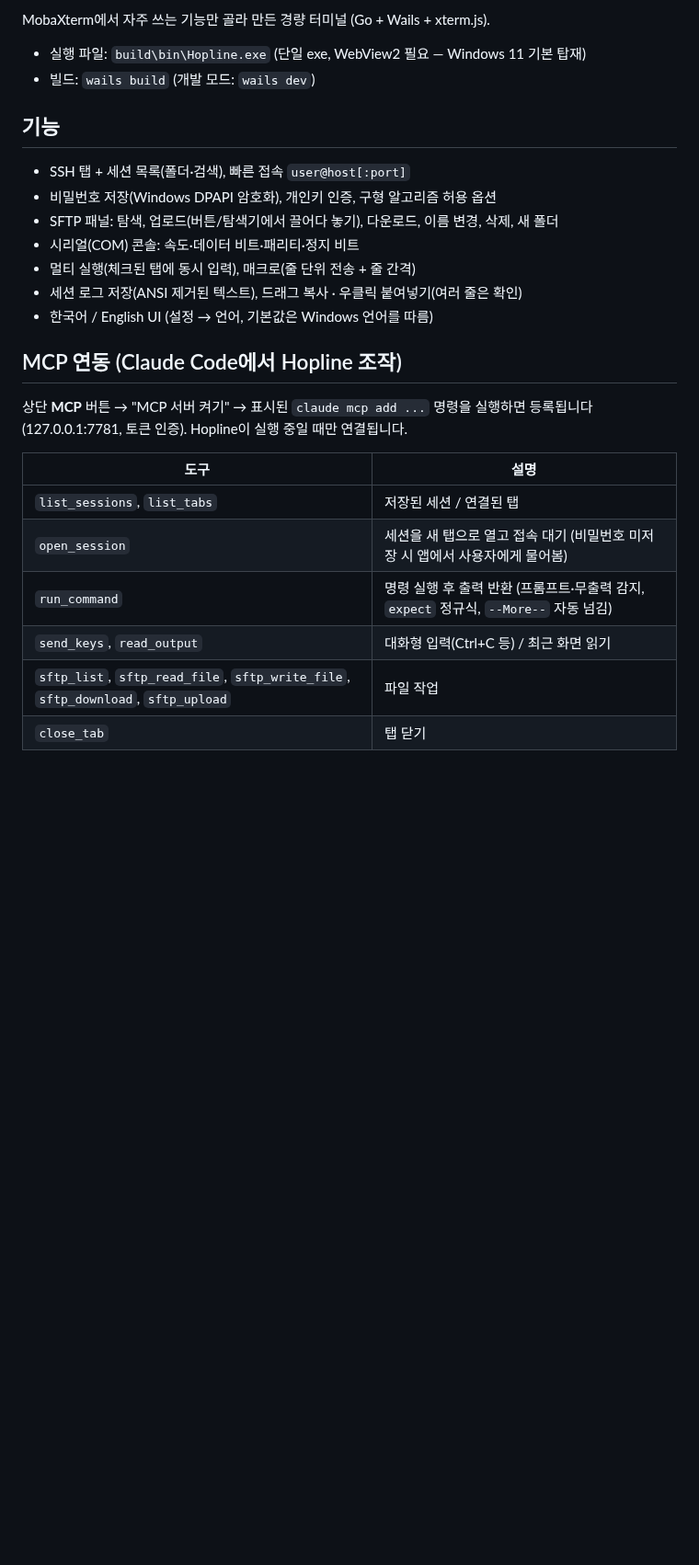
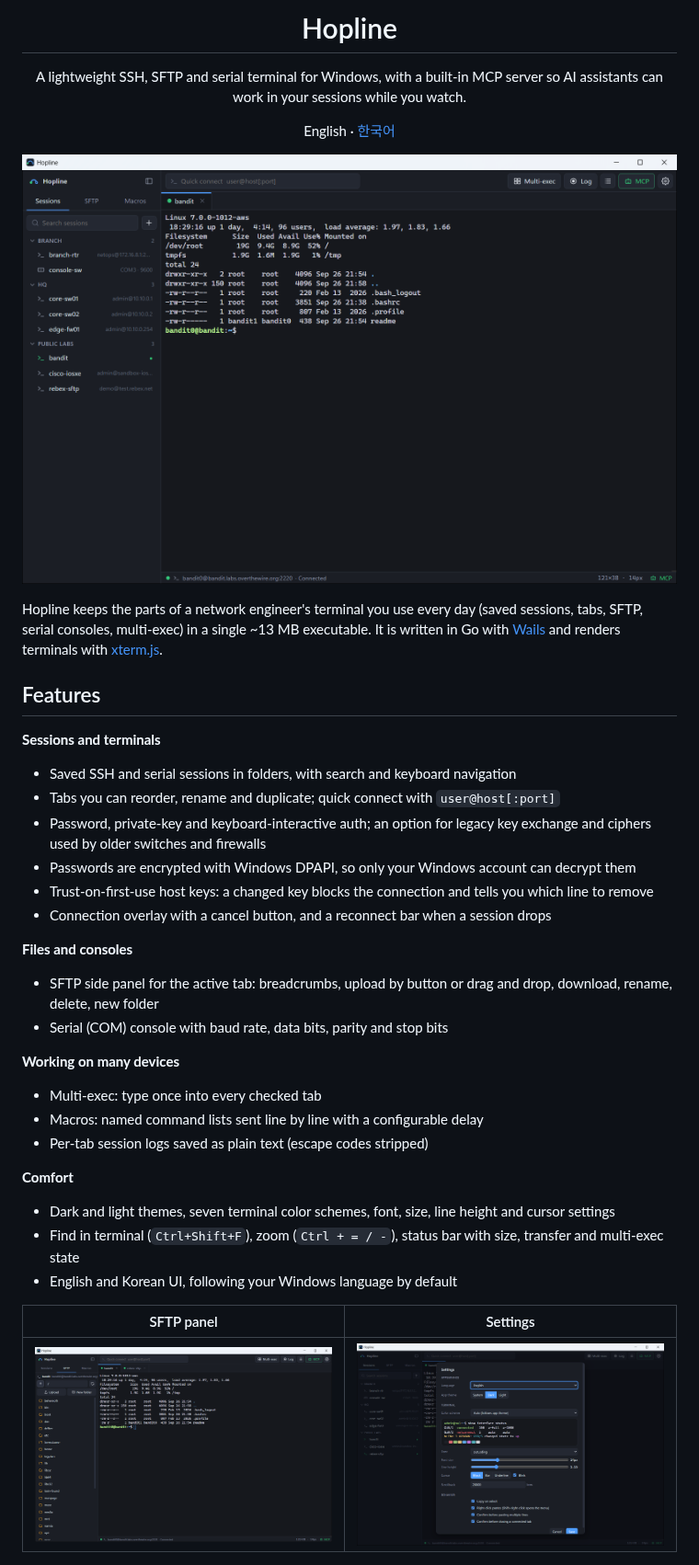
Before and after one commit to minhyeok2487/Hopline, a Markdown page: README.md, the part around one of its changes. Shown at 92% size. Drawn GitHub-style; pictures changed too: docs/screenshots/main-dark.png (added), docs/screenshots/settings.png (added), docs/screenshots/sftp.png (added); blank space fills up the shorter version.

Commit message:
Add English README with screenshots, Korean README, readable find highlights in light themes

```diff
--- a/README.md
+++ b/README.md
@@ -2,28 +4,43 @@
 
-MobaXterm에서 자주 쓰는 기능만 골라 만든 경량 터미널 (Go + Wails + xterm.js).
+<h1 align="center">Hopline</h1>
 
-- 실행 파일: `build\bin\Hopline.exe` (단일 exe, WebView2 필요 — Windows 11 기본 탑재)
-- 빌드: `wails build` (개발 모드: `wails dev`)
+<p align="center">
+  A lightweight SSH, SFTP and serial terminal for Windows, with a built-in MCP server so AI assistants can work in your sessions while you watch.
+</p>
 
-## 기능
-- SSH 탭 + 세션 목록(폴더·검색), 빠른 접속 `user@host[:port]`
-- 비밀번호 저장(Windows DPAPI 암호화), 개인키 인증, 구형 알고리즘 허용 옵션
-- SFTP 패널: 탐색, 업로드(버튼/탐색기에서 끌어다 놓기), 다운로드, 이름 변경, 삭제, 새 폴더
-- 시리얼(COM) 콘솔: 속도·데이터 비트·패리티·정지 비트
-- 멀티 실행(체크된 탭에 동시 입력), 매크로(줄 단위 전송 + 줄 간격)
-- 세션 로그 저장(ANSI 제거된 텍스트), 드래그 복사 · 우클릭 붙여넣기(여러 줄은 확인)
-- 한국어 / English UI (설정 → 언어, 기본값은 Windows 언어를 따름)
+<p align="center">
+  English · <a href="README.ko.md">한국어</a>
+</p>
 
-## MCP 연동 (Claude Code에서 Hopline 조작)
-상단 **MCP** 버튼 → "MCP 서버 켜기" → 표시된 `claude mcp add ...` 명령을 실행하면 등록됩니다 (127.0.0.1:7781, 토큰 인증).
-Hopline이 실행 중일 때만 연결됩니다.
+![Hopline main window](docs/screenshots/main-dark.png)
 
-| 도구 | 설명 |
+Hopline keeps the parts of a network engineer's terminal you use every day (saved sessions, tabs, SFTP, serial consoles, multi-exec) in a single ~13 MB executable. It is written in Go with [Wails](https://wails.io) and renders terminals with [xterm.js](https://xtermjs.org).
+
+## Features
+
+**Sessions and terminals**
+- Saved SSH and serial sessions in folders, with search and keyboard navigation
+- Tabs you can reorder, rename and duplicate; quick connect with `user@host[:port]`
+- Password, private-key and keyboard-interactive auth; an option for legacy key exchange and ciphers used by older switches and firewalls
+- Passwords are encrypted with Windows DPAPI, so only your Windows account can decrypt them
+- Trust-on-first-use host keys: a changed key blocks the connection and tells you which line to remove
+- Connection overlay with a cancel button, and a reconnect bar when a session drops
+
+**Files and consoles**
+- SFTP side panel for the active tab: breadcrumbs, upload by button or drag and drop, download, rename, delete, new folder
+- Serial (COM) console with baud rate, data bits, parity and stop bits
+
+**Working on many devices**
+- Multi-exec: type once into every checked tab
+- Macros: named command lists sent line by line with a configurable delay
+- Per-tab session logs saved as plain text (escape codes stripped)
+
+**Comfort**
+- Dark and light themes, seven terminal color schemes, font, size, line height and cursor settings
+- Find in terminal (`Ctrl+Shift+F`), zoom (`Ctrl + = / -`), status bar with size, transfer and multi-exec state
+- English and Korean UI, following your Windows language by default
+
+| SFTP panel | Settings |
 |---|---|
-| `list_sessions`, `list_tabs` | 저장된 세션 / 연결된 탭 |
-| `open_session` | 세션을 새 탭으로 열고 접속 대기 (비밀번호 미저장 시 앱에서 사용자에게 물어봄) |
-| `run_command` | 명령 실행 후 출력 반환 (프롬프트·무출력 감지, `expect` 정규식, `--More--` 자동 넘김) |
-| `send_keys`, `read_output` | 대화형 입력(Ctrl+C 등) / 최근 화면 읽기 |
-| `sftp_list`, `sftp_read_file`, `sftp_write_file`, `sftp_download`, `sftp_upload` | 파일 작업 |
-| `close_tab` | 탭 닫기 |
+| ![SFTP panel](docs/screenshots/sftp.png) | ![Settings](docs/screenshots/settings.png) |
 
```
Also changed, not shown: other parts of README.md (+77 -16 lines), README.ko.md (added, +123 -0 lines), docs/screenshots/light-find.png (added), docs/screenshots/mcp.png (added), 1 other file.
